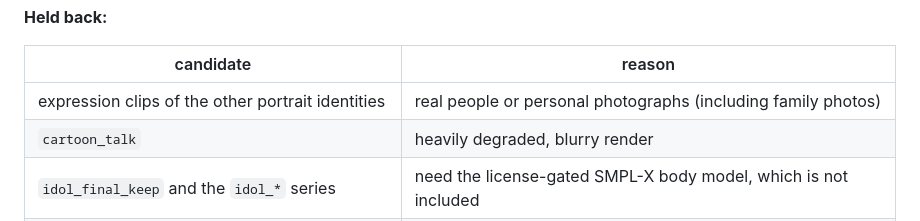
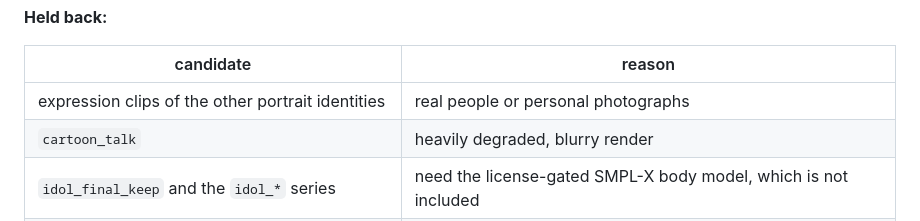
Before and after one commit to jajmangold/not_human, a Markdown page: docs/KNOWN_ISSUES.md, the part around the change. GitHub-like rendering.

Commit message:
Docs: say personal photographs, not family photos
Co-Authored-By: Claude Sonnet 5 <noreply@anthropic.com>

```diff
--- a/docs/KNOWN_ISSUES.md
+++ b/docs/KNOWN_ISSUES.md
@@ -126,7 +126,7 @@ stated, we say the license is unknown.
 
 | candidate | reason |
 |---|---|
-| expression clips of the other portrait identities | real people or personal photographs (including family photos) |
+| expression clips of the other portrait identities | real people or personal photographs |
 | `cartoon_talk` | heavily degraded, blurry render |
 | `idol_final_keep` and the `idol_*` series | need the license-gated SMPL-X body model, which is not included |
 | `greenman_talk15_tight`, `farmer_song_horse`, `pastor_altar_final` | photoreal faces whose source images could not be traced; can be added on the owner's attestation |
```
